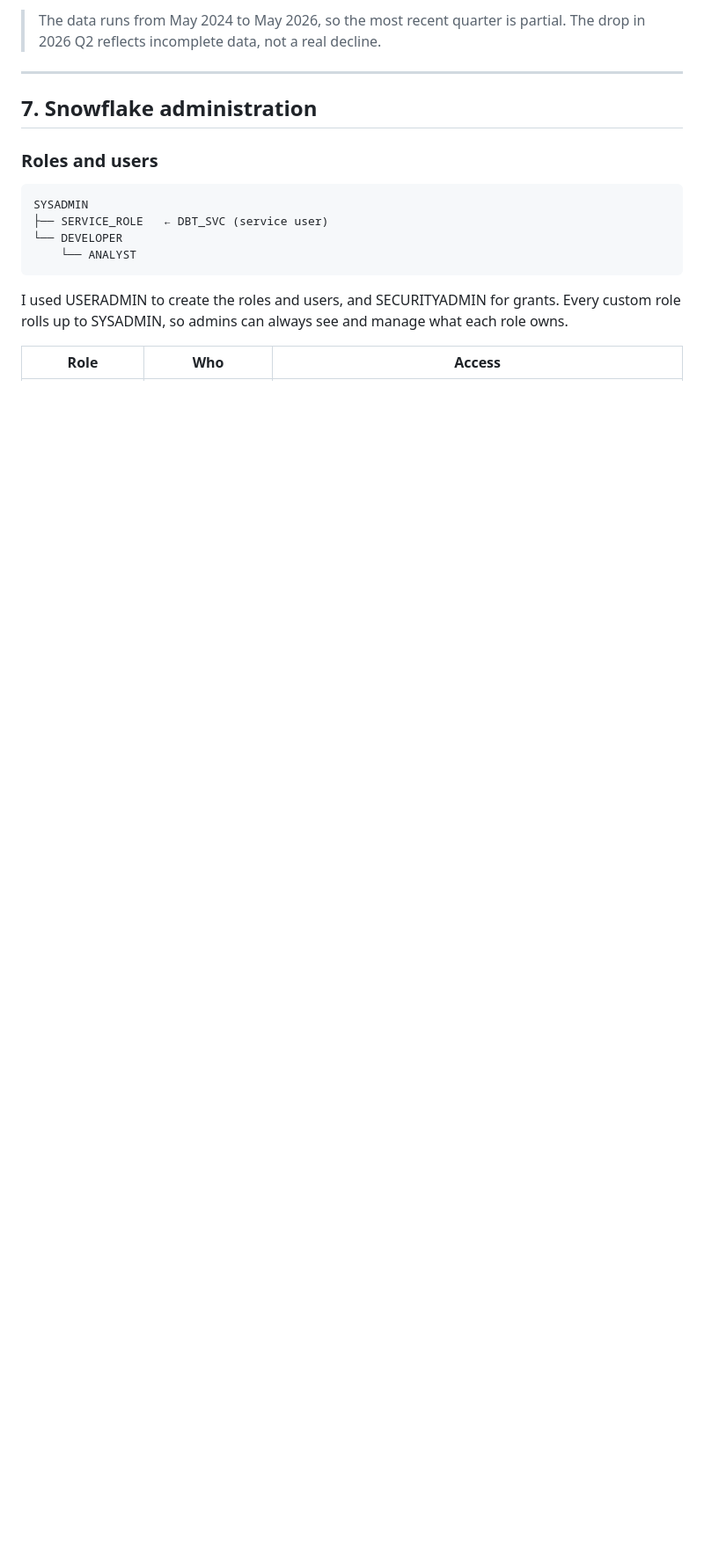
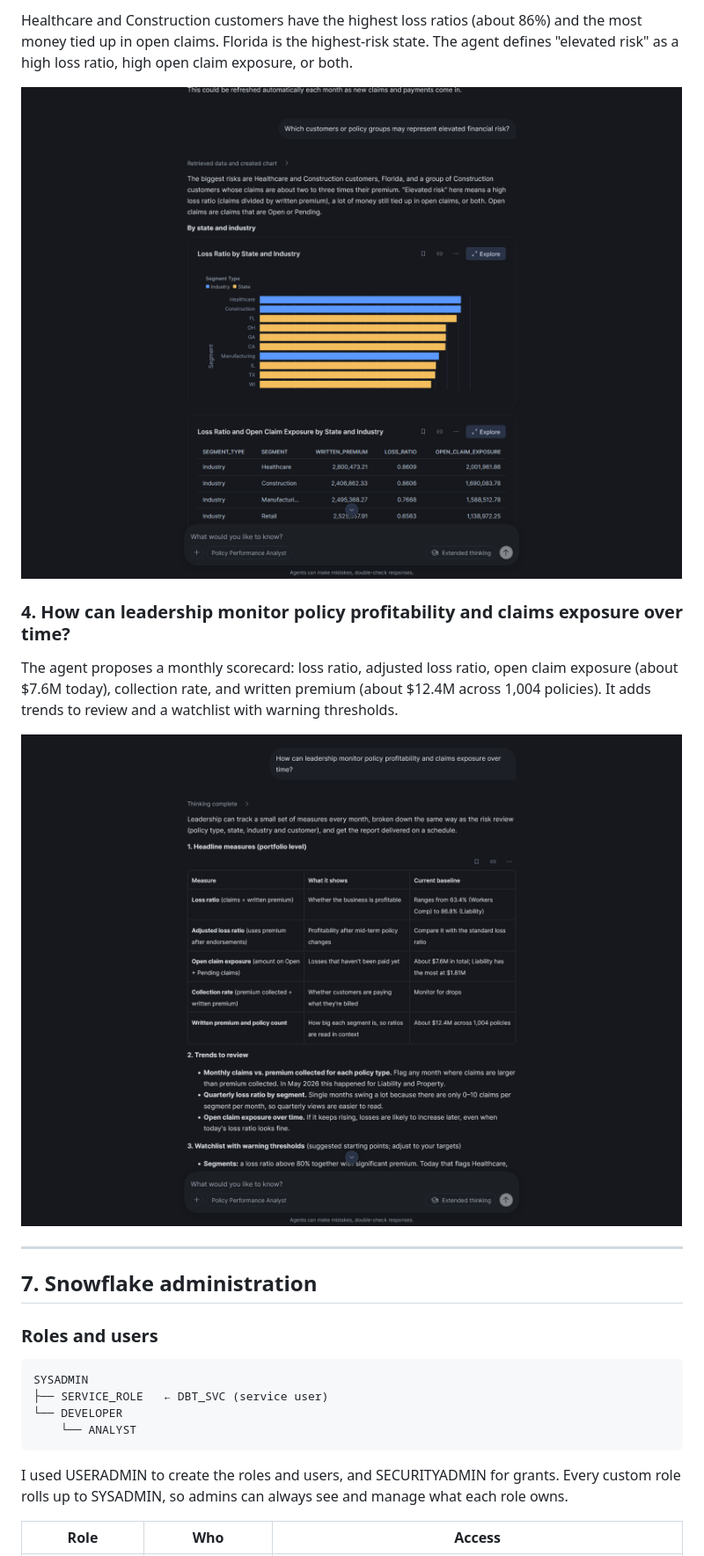
Before and after one commit to dinn16MU/rli_take_home_assignment_submission_dinni_b, a Markdown page: docs/README.md, the part around one of its changes. Shown at 88% size. GitHub-like rendering; pictures changed too: docs/images/q3_elevated_risk.png (added), docs/images/q4_profitability_over_time.png (added); blank space fills up the shorter version.

Commit message:
Add CoWork results screenshots to README

```diff
--- a/docs/README.md
+++ b/docs/README.md
@@ -181,5 +175,13 @@ My rule is simple: if a row can't be trusted at all, quarantine it; if it's unus
 
-> The data runs from May 2024 to May 2026, so the most recent quarter is partial. The drop in 2026 Q2 reflects incomplete data, not a real decline.
+Healthcare and Construction customers have the highest loss ratios (about 86%) and the most money tied up in open claims. Florida is the highest-risk state. The agent defines "elevated risk" as a high loss ratio, high open claim exposure, or both.
+
+![Elevated risk by industry and state](images/q3_elevated_risk.png)
+
+### 4. How can leadership monitor policy profitability and claims exposure over time?
+
+The agent proposes a monthly scorecard: loss ratio, adjusted loss ratio, open claim exposure (about $7.6M today), collection rate, and written premium (about $12.4M across 1,004 policies). It adds trends to review and a watchlist with warning thresholds.
+
+![Monitoring profitability and exposure over time](images/q4_profitability_over_time.png)
 
 ---
 
```
Also changed, not shown: other parts of docs/README.md (+9 -15 lines), docs/images/q1_loss_ratio_by_policy_type.png (added), docs/images/q2_claims_trend.png (added), docs/images/q2_premium_collected_trend.png (added).
